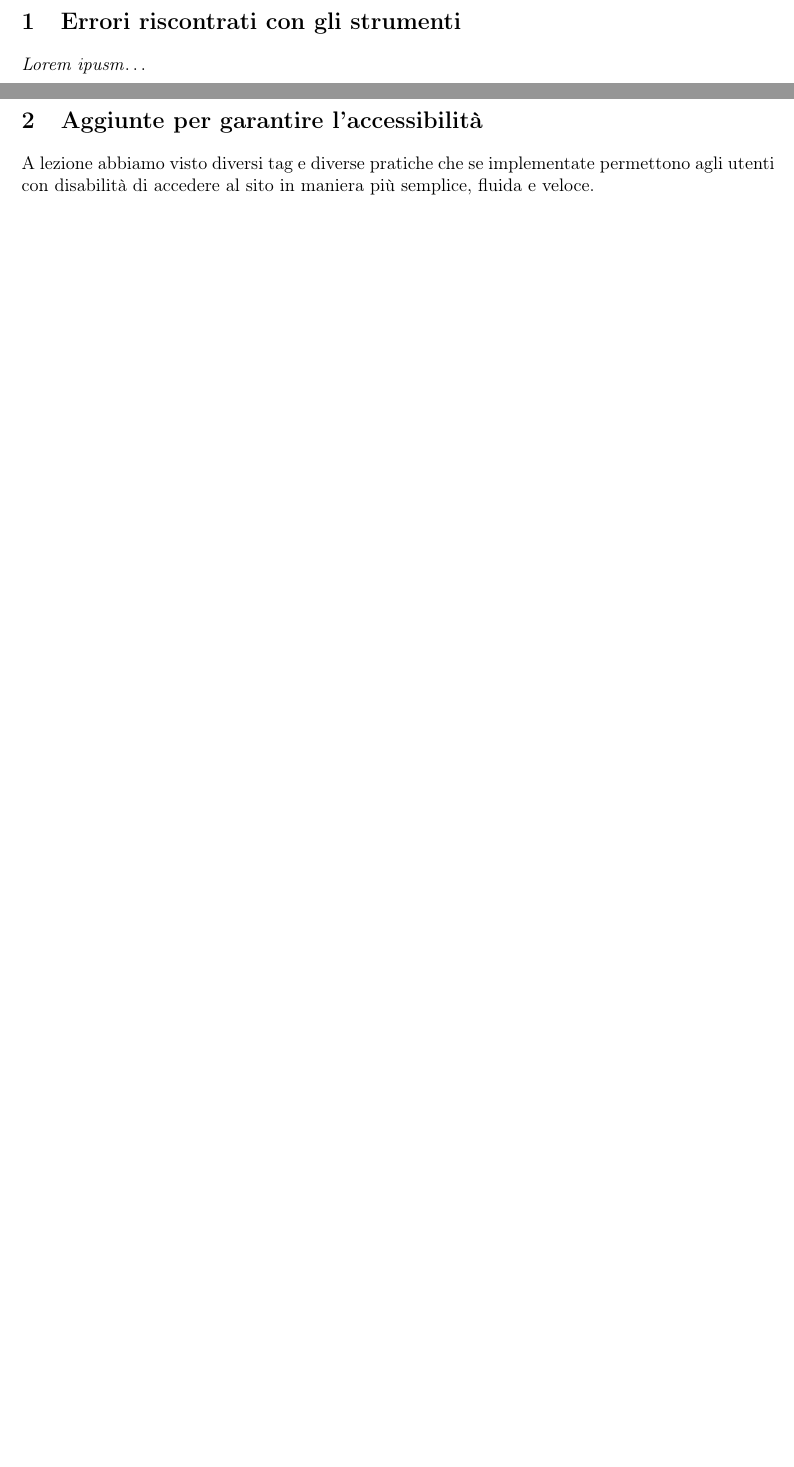
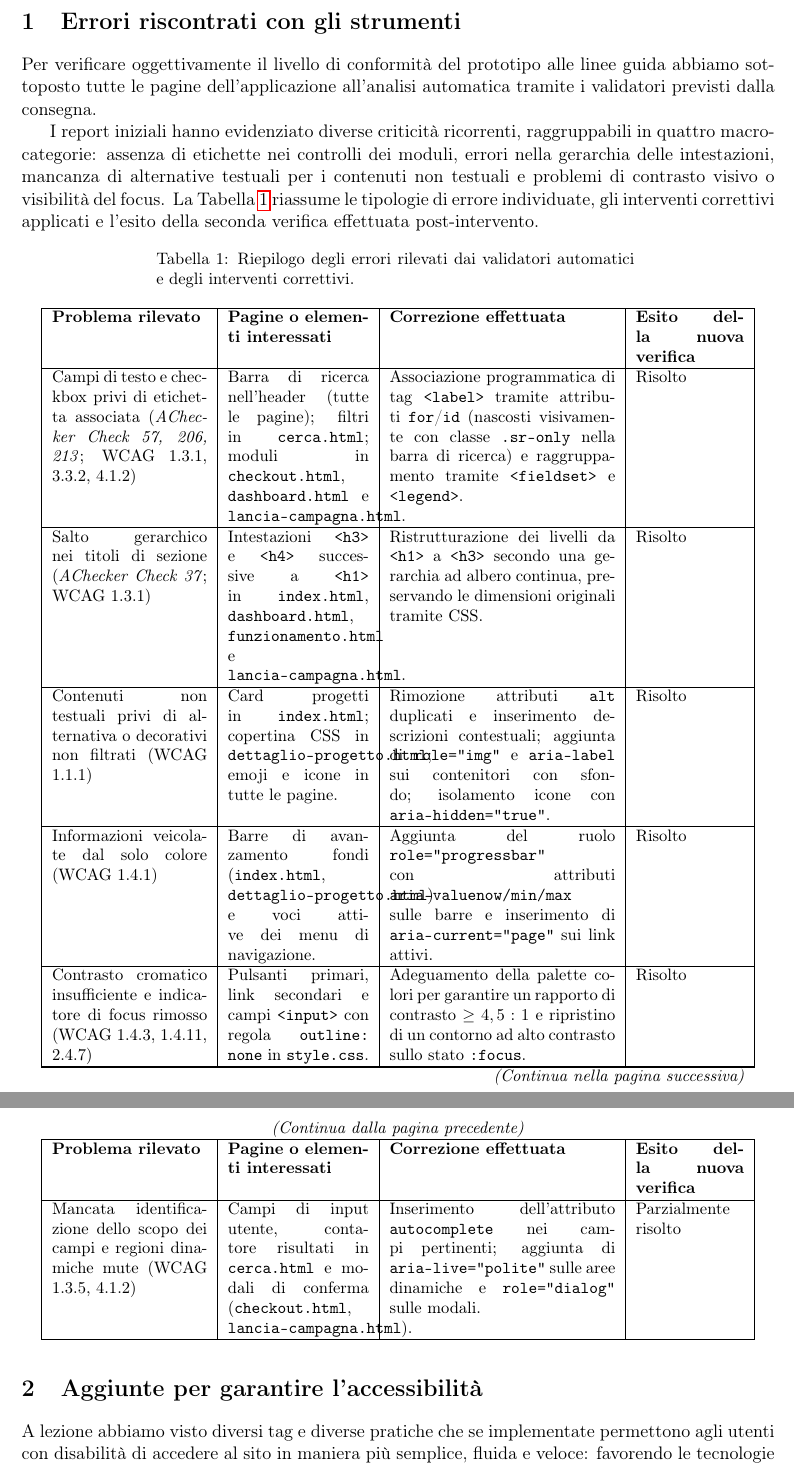
Before and after one commit to Mattiarey/HCI2026, a LaTeX problem sheet (ASSIGNMENT_3/Relazione/relazione.tex): two parts of pages 2 and 3 of 3, joined at a grey line, cut so that both start at the same text, the shorter picture padded with empty space. Compiled offline with pdfLaTeX.

Commit message:
Direi relazione finita. Il prossimo passo è rimettere gli skip link

```diff
--- a/ASSIGNMENT_3/Relazione/relazione.tex
+++ b/ASSIGNMENT_3/Relazione/relazione.tex
@@ -4,7 +4,7 @@
 \usepackage[utf8]{inputenc}
 \usepackage[T1]{fontenc}
 \usepackage[italian]{babel}
-
+\usepackage{longtable}
 % Pacchetti per layout e margini
 \usepackage{geometry}
 \geometry{a4paper, top=2.5cm, bottom=2.5cm, left=2.5cm, right=2.5cm}
@@ -31,12 +31,47 @@
 
     \section{Errori riscontrati con gli strumenti}
 
-    \textit{Lorem ipusm}\dots
+    Per verificare oggettivamente il livello di conformità del prototipo alle linee guida  abbiamo sottoposto tutte le pagine dell'applicazione all'analisi automatica tramite i validatori previsti dalla consegna.
 
-    \newpage
+    I report iniziali hanno evidenziato diverse criticità ricorrenti, raggruppabili in quattro macro-categorie: assenza di etichette nei controlli dei moduli, errori nella gerarchia delle intestazioni, mancanza di alternative testuali per i contenuti non testuali e problemi di contrasto visivo o visibilità del focus. La Tabella~\ref{tab:errori-accessibilita} riassume le tipologie di errore individuate, gli interventi correttivi applicati e l'esito della seconda verifica effettuata post-intervento.
+
+
+\small
+\begin{longtable}{|p{3.3cm}|p{3cm}|p{4.8cm}|p{2.3cm}|}
+\caption{Riepilogo degli errori rilevati dai validatori automatici e degli interventi correttivi.}
+\label{tab:errori-accessibilita} \\
+\hline
+\textbf{Problema rilevato} & \textbf{Pagine o elementi interessati} & \textbf{Correzione effettuata} & \textbf{Esito della nuova verifica} \\
+\hline
+\endfirsthead
+
+\multicolumn{4}{c}{\textit{(Continua dalla pagina precedente)}} \\
+\hline
+\textbf{Problema rilevato} & \textbf{Pagine o elementi interessati} & \textbf{Correzione effettuata} & \textbf{Esito della nuova verifica} \\
+\hline
+\endhead
+
+\hline
+\multicolumn{4}{r}{\textit{(Continua nella pagina successiva)}} \\
+\endfoot
+
+\hline
+\endlastfoot
+
+Campi di testo e checkbox privi di etichetta associata (\textit{AChecker Check 57, 206, 213}; WCAG 1.3.1, 3.3.2, 4.1.2) & Barra di ricerca nell'header (tutte le pagine); filtri in \texttt{cerca.html}; moduli in \texttt{checkout.html}, \texttt{dashboard.html} e \texttt{lancia-campagna.html}. & Associazione programmatica di tag \texttt{<label>} tramite attributi \texttt{for}/\texttt{id} (nascosti visivamente con classe \texttt{.sr-only} nella barra di ricerca) e raggruppamento tramite \texttt{<fieldset>} e \texttt{<legend>}. & Risolto \\
+\hline
+Salto gerarchico nei titoli di sezione (\textit{AChecker Check 37}; WCAG 1.3.1) & Intestazioni \texttt{<h3>} e \texttt{<h4>} successive a \texttt{<h1>} in \texttt{index.html}, \texttt{dashboard.html}, \texttt{funzionamento.html} e \texttt{lancia-campagna.html}. & Ristrutturazione dei livelli da \texttt{<h1>} a \texttt{<h3>} secondo una gerarchia ad albero continua, preservando le dimensioni originali tramite CSS. & Risolto \\
+\hline
+Contenuti non testuali privi di alternativa o decorativi non filtrati (WCAG 1.1.1) & Card progetti in \texttt{index.html}; copertina CSS in \texttt{dettaglio-progetto.html}; emoji e icone in tutte le pagine. & Rimozione attributi \texttt{alt} duplicati e inserimento descrizioni contestuali; aggiunta di \texttt{role="img"} e \texttt{aria-label} sui contenitori con sfondo; isolamento icone con \texttt{aria-hidden="true"}. & Risolto \\
+\hline
+Informazioni veicolate dal solo colore (WCAG 1.4.1) & Barre di avanzamento fondi (\texttt{index.html}, \texttt{dettaglio-progetto.html}) e voci attive dei menu di navigazione. & Aggiunta del ruolo \texttt{role="progressbar"} con attributi \texttt{aria-valuenow/min/max} sulle barre e inserimento di \texttt{aria-current="page"} sui link attivi. & Risolto \\
+\hline
+Contrasto cromatico insufficiente e indicatore di focus rimosso (WCAG 1.4.3, 1.4.11, 2.4.7) & Pulsanti primari, link secondari e campi \texttt{<input>} con regola \texttt{outline: none} in \texttt{style.css}. & Adeguamento della palette colori per garantire un rapporto di contrasto $\ge 4,5:1$ e ripristino di un contorno ad alto contrasto sullo stato \texttt{:focus}. & Risolto \\
+\hline
+Mancata identificazione dello scopo dei campi e regioni dinamiche mute (WCAG 1.3.5, 4.1.2) & Campi di input utente, contatore risultati in \texttt{cerca.html} e modali di conferma (\texttt{checkout.html}, \texttt{lancia-campagna.html}). & Inserimento dell'attributo \texttt{autocomplete} nei campi pertinenti; aggiunta di \texttt{aria-live="polite"} sulle aree dinamiche e \texttt{role="dialog"} sulle modali. & Parzialmente risolto \\
+\end{longtable}
+\normalsize
+
+
     \section{Aggiunte per garantire l'accessibilità}
-    A lezione abbiamo visto diversi tag e diverse pratiche che se implementate permettono agli utenti con disabilità di accedere al sito in maniera più semplice, fluida e veloce.
-    \paragraph{Skip link}
-    Abbiamo inserito uno \texttt{skip-link} in ogni pagina. In modo che chi accede alla pagina con un lettore riesca a saltare l'introduzione fino al contenuto principale.
-    \paragraph{Zoom}
-    Ci siamo assicurati che la pagina risultasse coerente e leggibile fino al livello di zoom $200\%$.
+    A lezione abbiamo visto diversi tag e diverse pratiche che se implementate permettono agli utenti con disabilità di accedere al sito in maniera più semplice, fluida e veloce: favorendo le tecnologie assistive e la navigazione da tastiera.  Questi problemi abbiamo notato che non vengono tutti mostrati dai validatori automatici, quindi queste aggiunte sono state fatte per la maggior parte grazie a un'analisi manuale.
```
Also changed, not shown: ASSIGNMENT_3/Relazione/assignment3_gruppoDJ.txt (+0 -5 lines), out/assignment2_gruppoDJ.pdf (added), ASSIGNMENT_3/Relazione/relazione.tex (26 more changed lines), 11 other files.
